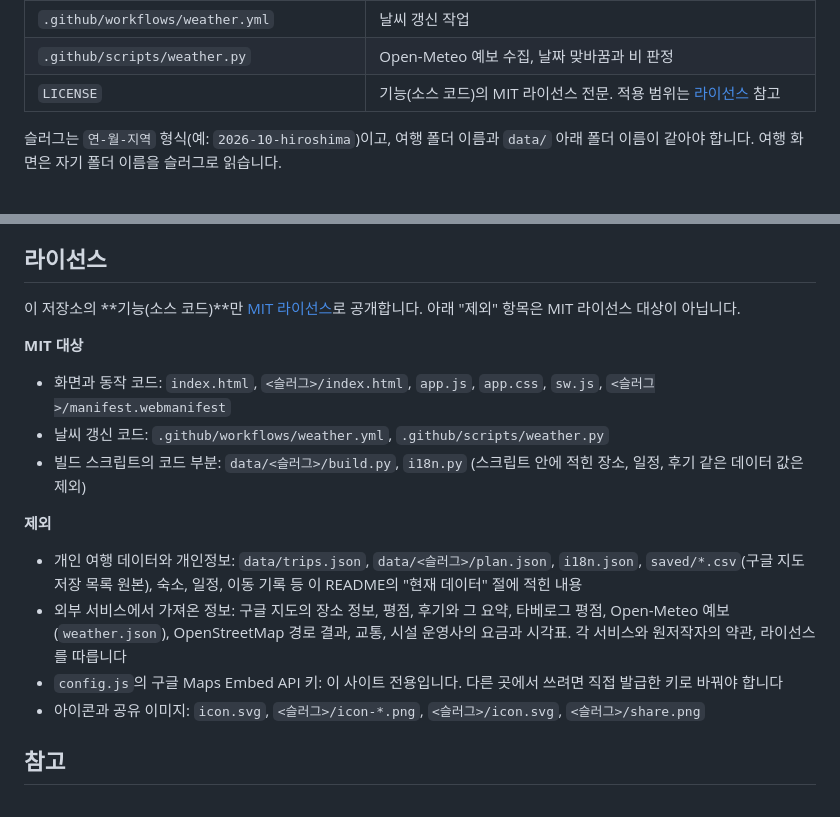
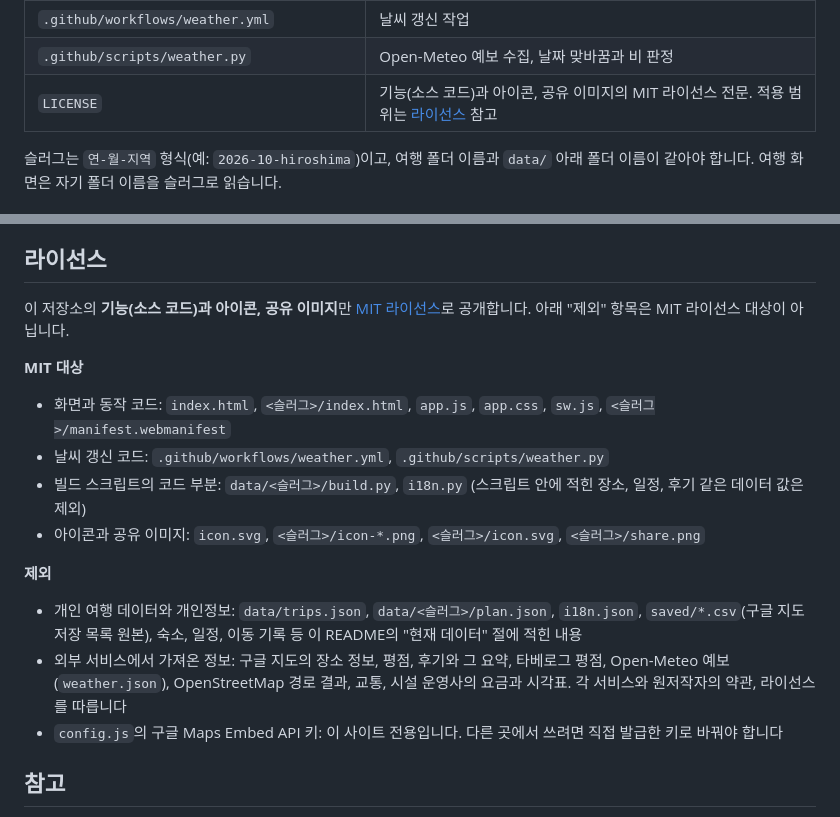
Before and after one commit to Aleph-Kim/travle-plan, a Markdown page: README.md, 2 parts joined by grey strips. Rendered like a GitHub page.

Commit message:
MIT 라이선스 범위에 아이콘과 공유 이미지 포함
Co-Authored-By: Claude Opus 5.5 <noreply@anthropic.com>
Claude-Session: https://claude.ai/code/session_017TVw1jBT5N2riV1sHvUgkM

```diff
--- a/README.md
+++ b/README.md
@@ -26,7 +26,7 @@
 | `data/<슬러그>/build.py`, `i18n.py` | plan.json, i18n.json을 만드는 원본 스크립트 (오사카만 있음). 실행하면 같은 폴더의 JSON을 다시 씀 |
 | `.github/workflows/weather.yml` | 날씨 갱신 작업 |
 | `.github/scripts/weather.py` | Open-Meteo 예보 수집, 날짜 맞바꿈과 비 판정 |
-| `LICENSE` | 기능(소스 코드)의 MIT 라이선스 전문. 적용 범위는 [라이선스](#라이선스) 참고 |
+| `LICENSE` | 기능(소스 코드)과 아이콘, 공유 이미지의 MIT 라이선스 전문. 적용 범위는 [라이선스](#라이선스) 참고 |
 
 슬러그는 `연-월-지역` 형식(예: `2026-10-hiroshima`)이고, 여행 폴더 이름과 `data/` 아래 폴더 이름이 같아야 합니다. 여행 화면은 자기 폴더 이름을 슬러그로 읽습니다.
 
@@ -309,18 +309,18 @@
 
 ## 라이선스
 
-이 저장소의 **기능(소스 코드)**만 [MIT 라이선스](LICENSE)로 공개합니다. 아래 "제외" 항목은 MIT 라이선스 대상이 아닙니다.
+이 저장소의 **기능(소스 코드)과 아이콘, 공유 이미지**만 [MIT 라이선스](LICENSE)로 공개합니다. 아래 "제외" 항목은 MIT 라이선스 대상이 아닙니다.
 
 **MIT 대상**
 - 화면과 동작 코드: `index.html`, `<슬러그>/index.html`, `app.js`, `app.css`, `sw.js`, `<슬러그>/manifest.webmanifest`
 - 날씨 갱신 코드: `.github/workflows/weather.yml`, `.github/scripts/weather.py`
 - 빌드 스크립트의 코드 부분: `data/<슬러그>/build.py`, `i18n.py` (스크립트 안에 적힌 장소, 일정, 후기 같은 데이터 값은 제외)
+- 아이콘과 공유 이미지: `icon.svg`, `<슬러그>/icon-*.png`, `<슬러그>/icon.svg`, `<슬러그>/share.png`
 
 **제외**
 - 개인 여행 데이터와 개인정보: `data/trips.json`, `data/<슬러그>/plan.json`, `i18n.json`, `saved/*.csv`(구글 지도 저장 목록 원본), 숙소, 일정, 이동 기록 등 이 README의 "현재 데이터" 절에 적힌 내용
 - 외부 서비스에서 가져온 정보: 구글 지도의 장소 정보, 평점, 후기와 그 요약, 타베로그 평점, Open-Meteo 예보(`weather.json`), OpenStreetMap 경로 결과, 교통, 시설 운영사의 요금과 시각표. 각 서비스와 원저작자의 약관, 라이선스를 따릅니다
 - `config.js`의 구글 Maps Embed API 키: 이 사이트 전용입니다. 다른 곳에서 쓰려면 직접 발급한 키로 바꿔야 합니다
-- 아이콘과 공유 이미지: `icon.svg`, `<슬러그>/icon-*.png`, `<슬러그>/icon.svg`, `<슬러그>/share.png`
 
 ## 참고
 
```
